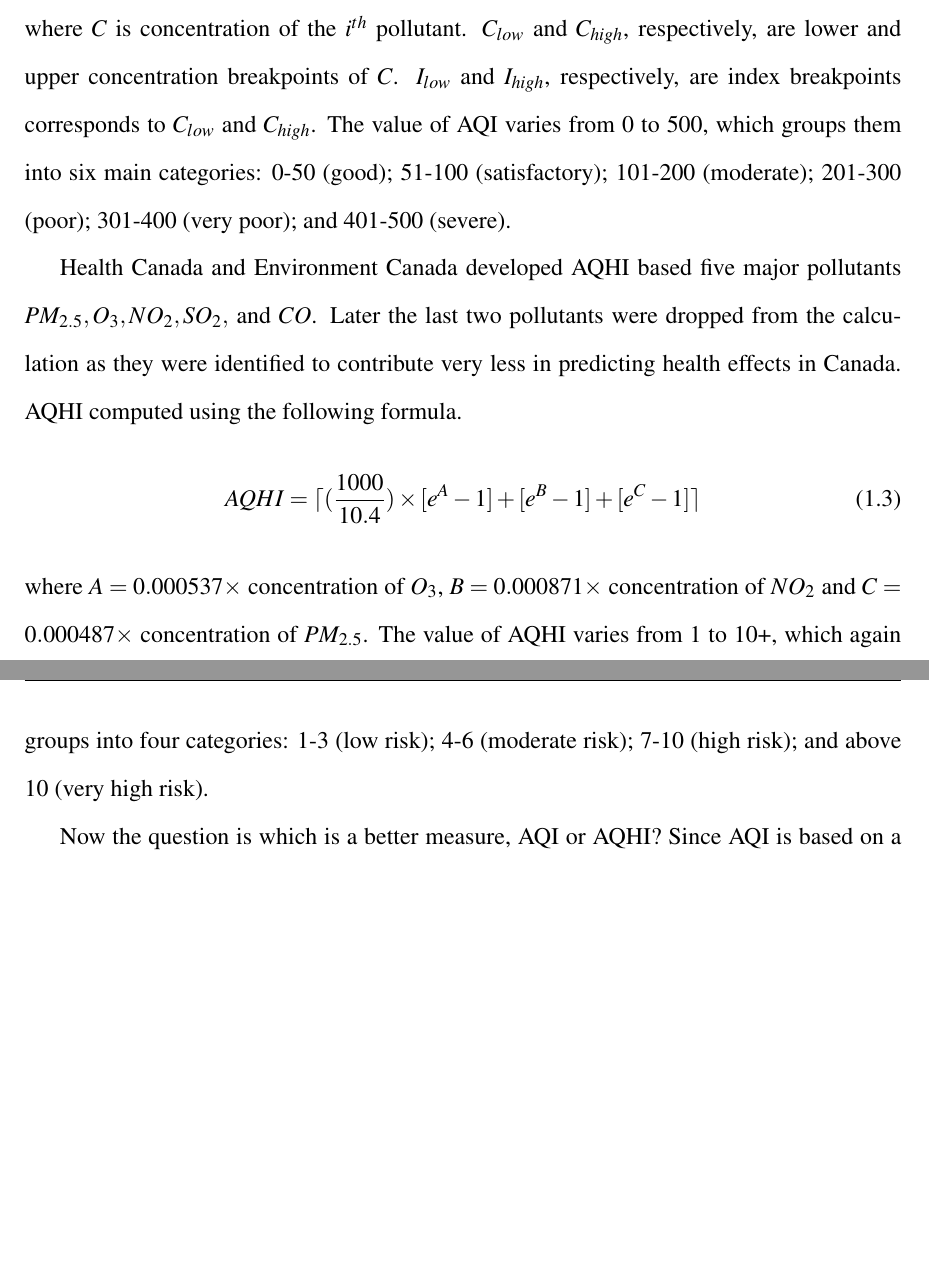
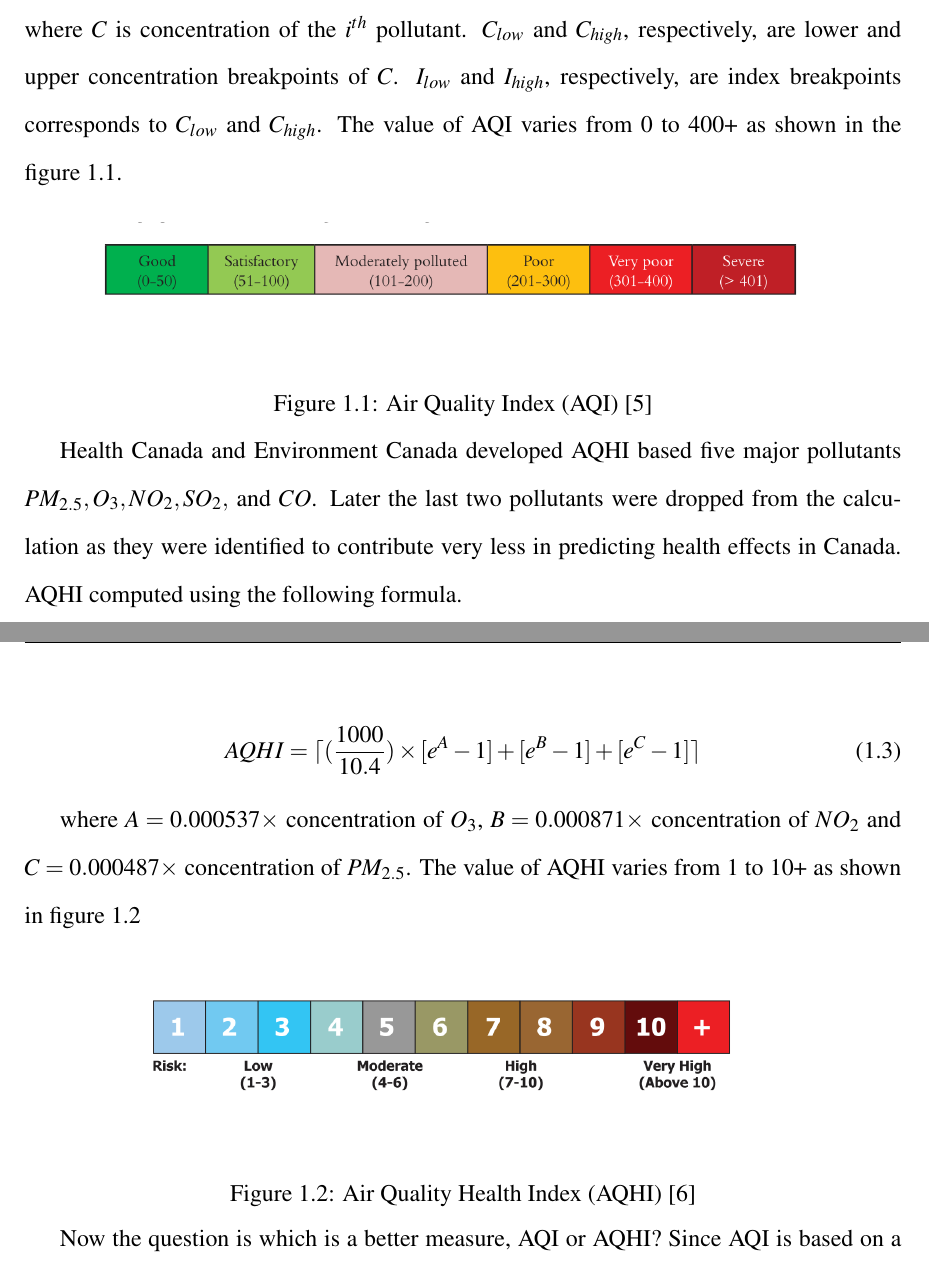
Before and after one commit to ashlinsaju/Thesis, a LaTeX thesis (Thesis.tex, which reads chapter1.tex): two parts of pages 10 and 11 of 39 before the commit and two parts of pages 10 and 11 of 40 after it, joined at a grey line, cut so that both start at the same text, the shorter picture padded with empty space. Compiled offline with pdfLaTeX.

Commit message:
aqi and aqhi

```diff
--- a/chapter1.tex
+++ b/chapter1.tex
@@ -24,15 +25,38 @@ where $I_i$ is an air quality subindex corresponding each pollutant and it is co
 I_i = \lceil(\frac{I_{high} - I_{low}}{C_{high} - C_{low}})\rceil \times (C - C_{low}) + I_{low}
 \end{equation}
 where $C$ is concentration of the $i^{th}$ pollutant. $C_{low}$ and $C_{high}$, respectively, are lower and upper concentration breakpoints of $C$.
-$I_{low}$ and $I_{high}$, respectively, are index breakpoints corresponds to $C_{low}$ and $C_{high}$.  The value of AQI varies from 0 to 500, which groups them into six main categories: 0-50 (good); 51-100 (satisfactory); 101-200 (moderate); 201-300 (poor); 301-400 (very poor); and 401-500 (severe).
+$I_{low}$ and $I_{high}$, respectively, are index breakpoints corresponds to $C_{low}$ and $C_{high}$.  The value of AQI varies from 0 to 400+ as shown in the figure \ref{aqi}.
+\begin{figure}[h]
+    \begin{center}
+    \includegraphics[scale=0.58]{./images/figure13.png}
+    \end{center}
+
+    \caption{Air Quality Index (AQI) \cite{AirQualityIndex}}
+
+    \label{aqi}
+\end{figure}
 
 Health Canada and Environment Canada developed AQHI based five major pollutants
 $PM_{2.5}, O_3, NO_2, SO_2,$ and $CO$. Later the last two pollutants were dropped from the calculation as they were identified to  contribute very less in predicting health effects in Canada. AQHI computed using the following formula.
+
+
 \begin{equation}
 AQHI = \lceil (\frac{1000}{10.4}) \times [e^A-1]+[e^B-1]+[e^C-1] \rceil
 \end{equation}
+
 where $ A = 0.000537 \times$ concentration of  $O_3$, $B = 0.000871 \times$ concentration  of $NO_2$ and  $C = 0.000487 \times$ concentration of $PM_{2.5}$.
-The value of AQHI varies from 1 to 10+, which again groups into four categories: 1-3 (low risk); 4-6 (moderate risk); 7-10 (high risk); and above 10 (very high risk).
+The value of AQHI varies from 1 to 10+ as shown in figure \ref{aqhi}
+
+
+\begin{figure}[h]
+    \begin{center}
+    \includegraphics[scale=0.58]{./images/figure12.png}
+    \end{center}
+
+    \caption{Air Quality Health Index (AQHI) \cite{healthcanada}}
+
+    \label{aqhi}
+\end{figure}
 
 Now the question is which is a better measure, AQI or AQHI? Since AQI is based on a single pollutant, it is hard to see its direct relationship with human health compared to AQHI \cite{Chen2013}. On the other hand AQHI is based on the relationship between the major air pollutant mix and mortality risk in 12
 Canadian cities, it is not clear it can be directly generalized to rural
```
Also changed, not shown: Thesis.bib (+18 -0 lines), Thesis.pdf, images/figure12.png (added), images/figure13.png (added), chapter1.tex (1 more changed lines).
